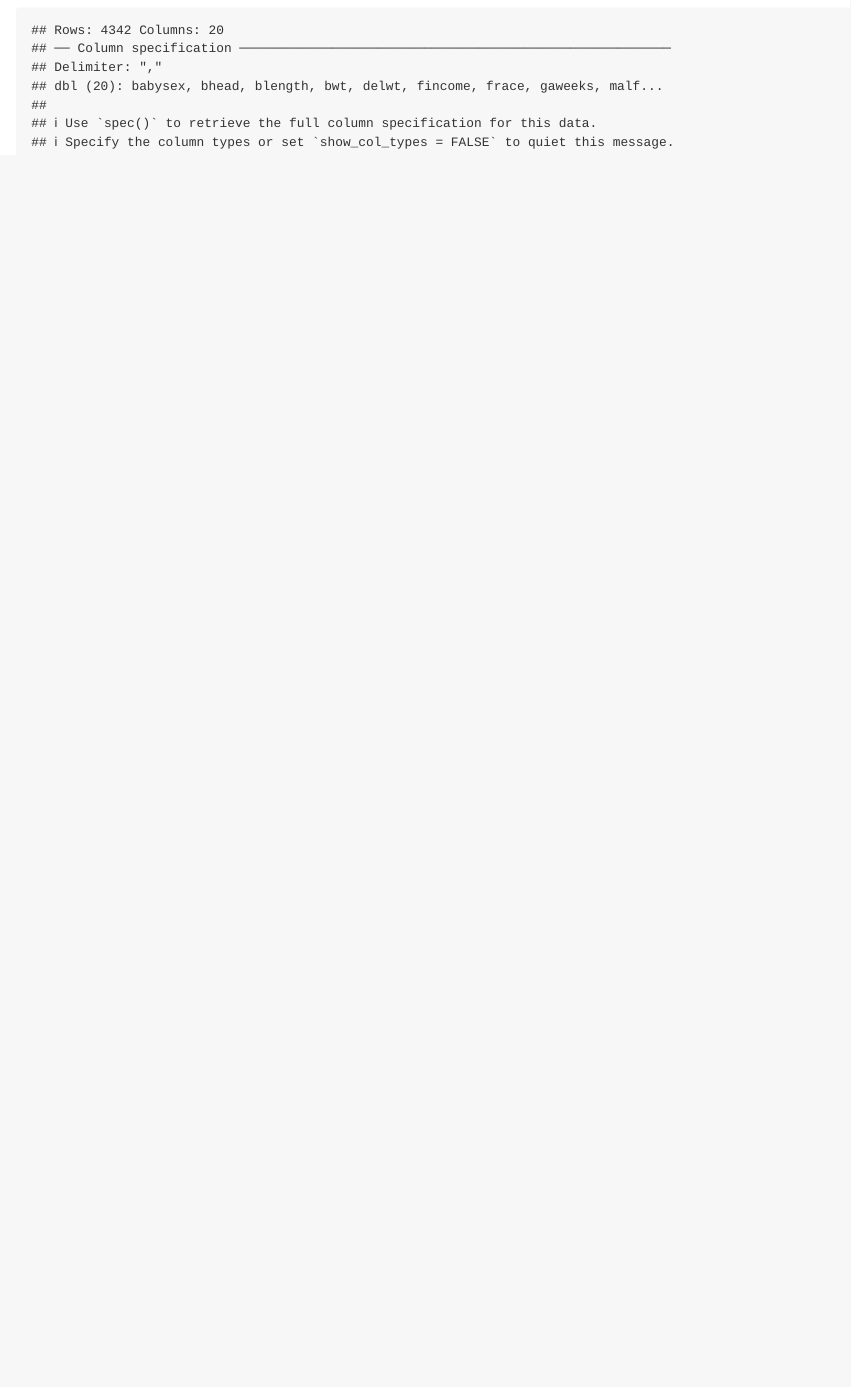
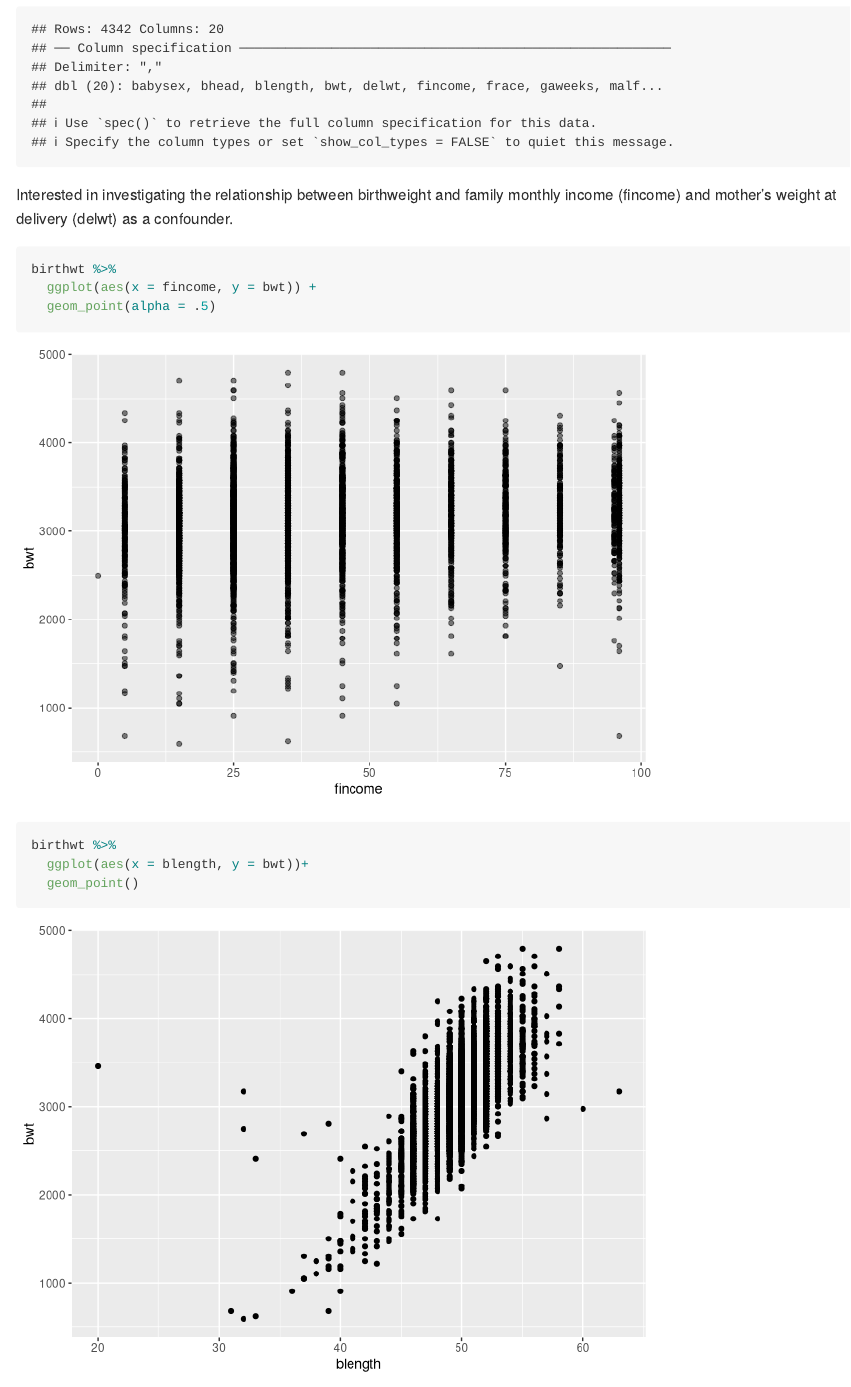
Before and after one commit to wangh174/p8105_hw6_hw2850, an R Markdown document (p8105_hw6_hw2850.Rmd): the page in a window 1100 px wide, from 1970 px down before the commit and from 1860 px down after it, so that both start at the same text. Rendered offline with R 4.5, knitr and Pandoc, with nearby package versions; some code elsewhere in the file could not run offline; long lines of code are wrapped; column names are cleaned by a stand-in for the janitor package.

````diff
--- a/p8105_hw6_hw2850.Rmd
+++ b/p8105_hw6_hw2850.Rmd
@@ -71,3 +69,16 @@
 birthwt = read_csv("data/birthweight.csv") %>%
   janitor::clean_names()
 ```
+Interested in investigating the relationship between birthweight and family monthly income (fincome) and mother's weight at delivery (delwt) as a confounder.
+
+```{r}
+birthwt %>%
+  ggplot(aes(x = fincome, y = bwt)) +
+  geom_point(alpha = .5)
+```
+
+```{r}
+birthwt %>%
+  ggplot(aes(x = blength, y = bwt))+
+  geom_point()
+```
````
Also changed, not shown: p8105_hw6_hw2850.md, p8105_hw6_hw2850.Rmd (10 more changed lines).
